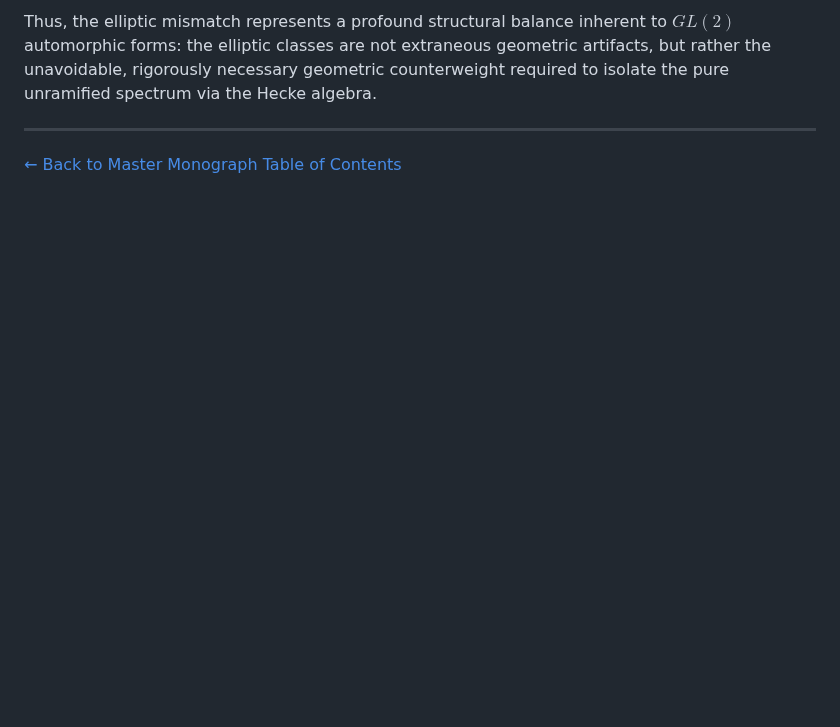
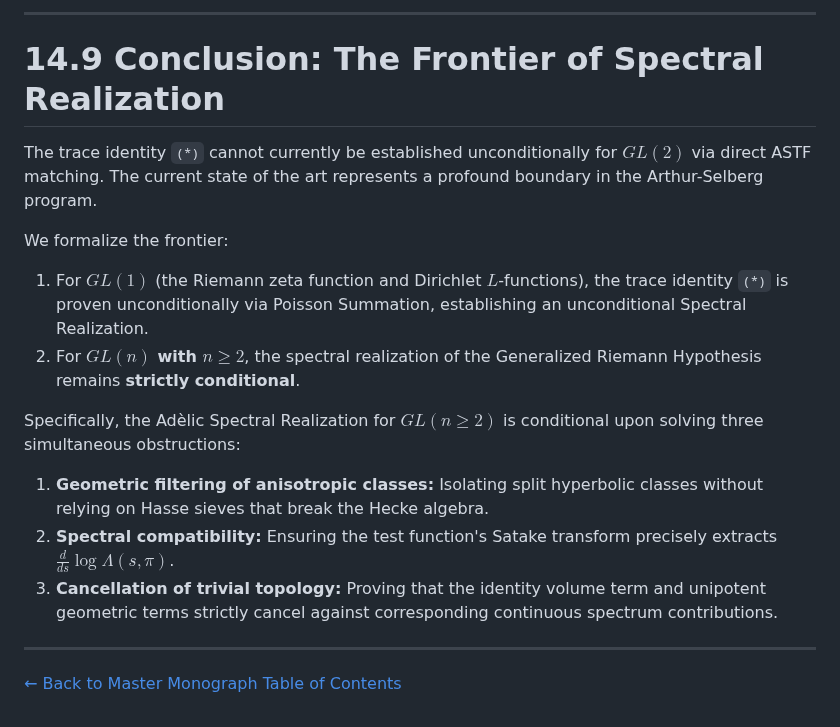
Before and after one commit to sneed-and-feed/adelic-spectral-zeta, a Markdown page: docs/monograph/14_trace_identity_gl2.md, the part around one of its changes. Drawn GitHub-style; blank space fills up the shorter version.

```diff
--- a/docs/monograph/14_trace_identity_gl2.md
+++ b/docs/monograph/14_trace_identity_gl2.md
@@ -106,5 +107,18 @@ If we topologically alter $f_q$ by forcing it to vanish on non-split matrices wi
 
-Thus, the elliptic mismatch represents a profound structural balance inherent to $GL(2)$ automorphic forms: the elliptic classes are not extraneous geometric artifacts, but rather the unavoidable, rigorously necessary geometric counterweight required to isolate the pure unramified spectrum via the Hecke algebra.
+---
+
+# 14.9 Conclusion: The Frontier of Spectral Realization
+
+The trace identity `(*)` cannot currently be established unconditionally for $GL(2)$ via direct ASTF matching. The current state of the art represents a profound boundary in the Arthur-Selberg program.
+
+We formalize the frontier:
+1. For **$GL(1)$** (the Riemann zeta function and Dirichlet $L$-functions), the trace identity `(*)` is proven unconditionally via Poisson Summation, establishing an unconditional Spectral Realization.
+2. For **$GL(n)$ with $n \geq 2$**, the spectral realization of the Generalized Riemann Hypothesis remains **strictly conditional**.
+
+Specifically, the Adèlic Spectral Realization for $GL(n \geq 2)$ is conditional upon solving three simultaneous obstructions:
+1. **Geometric filtering of anisotropic classes:** Isolating split hyperbolic classes without relying on Hasse sieves that break the Hecke algebra.
+2. **Spectral compatibility:** Ensuring the test function's Satake transform precisely extracts $\frac{d}{ds}\log \Lambda(s,\pi)$.
+3. **Cancellation of trivial topology:** Proving that the identity volume term and unipotent geometric terms strictly cancel against corresponding continuous spectrum contributions.
 
 ---
 
```
Also changed, not shown: other parts of docs/monograph/14_trace_identity_gl2.md (+18 -17 lines), docs/unified_monograph.md (+4 -2 lines).
